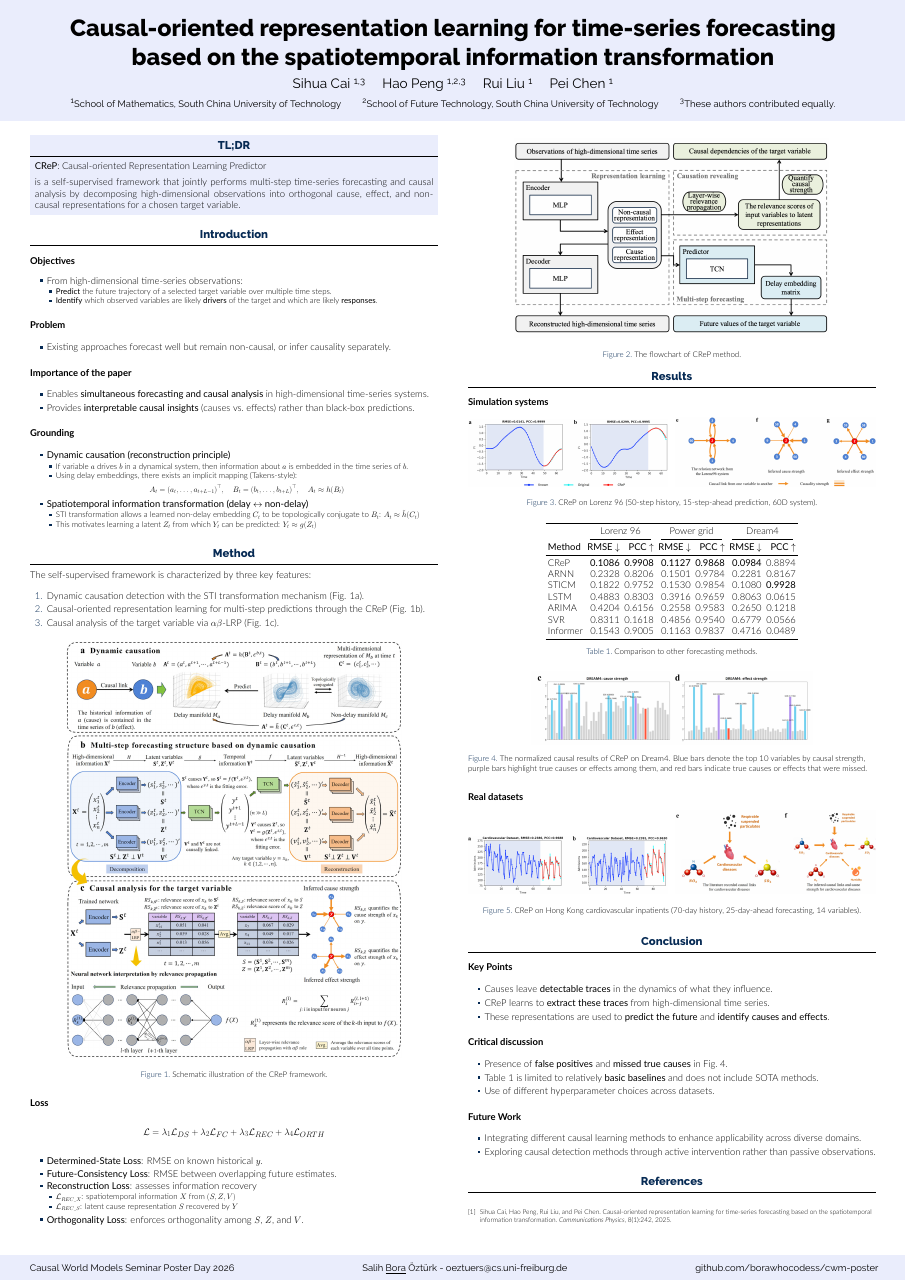
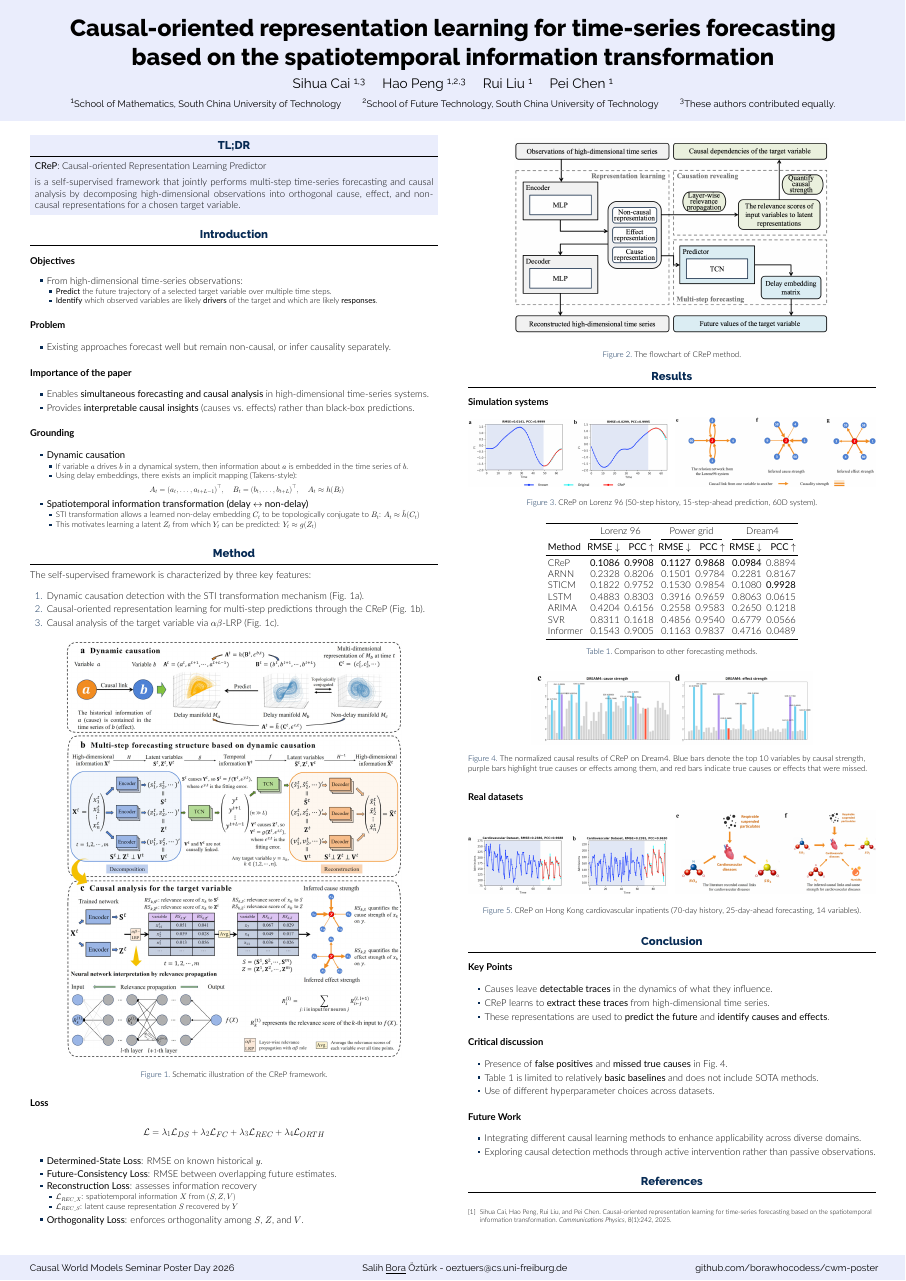
Before and after one commit to borawhocodess/cwm-poster, a LaTeX poster (poster.tex): the whole page. Compiled offline with XeLaTeX.

Commit message:
shorten grounding subheading

```diff
--- a/poster.tex
+++ b/poster.tex
@@ -124,7 +124,7 @@ based on the spatiotemporal information transformation
 
       \begin{itemize}
 
-        \item \textbf{Dynamic causation (reconstruction principle)}
+        \item \textbf{Dynamic causation}
 
         \begin{itemize}
           \item If variable $a$ drives $b$ in a dynamical system, then information about $a$ is embedded in the time series of $b$.
```
